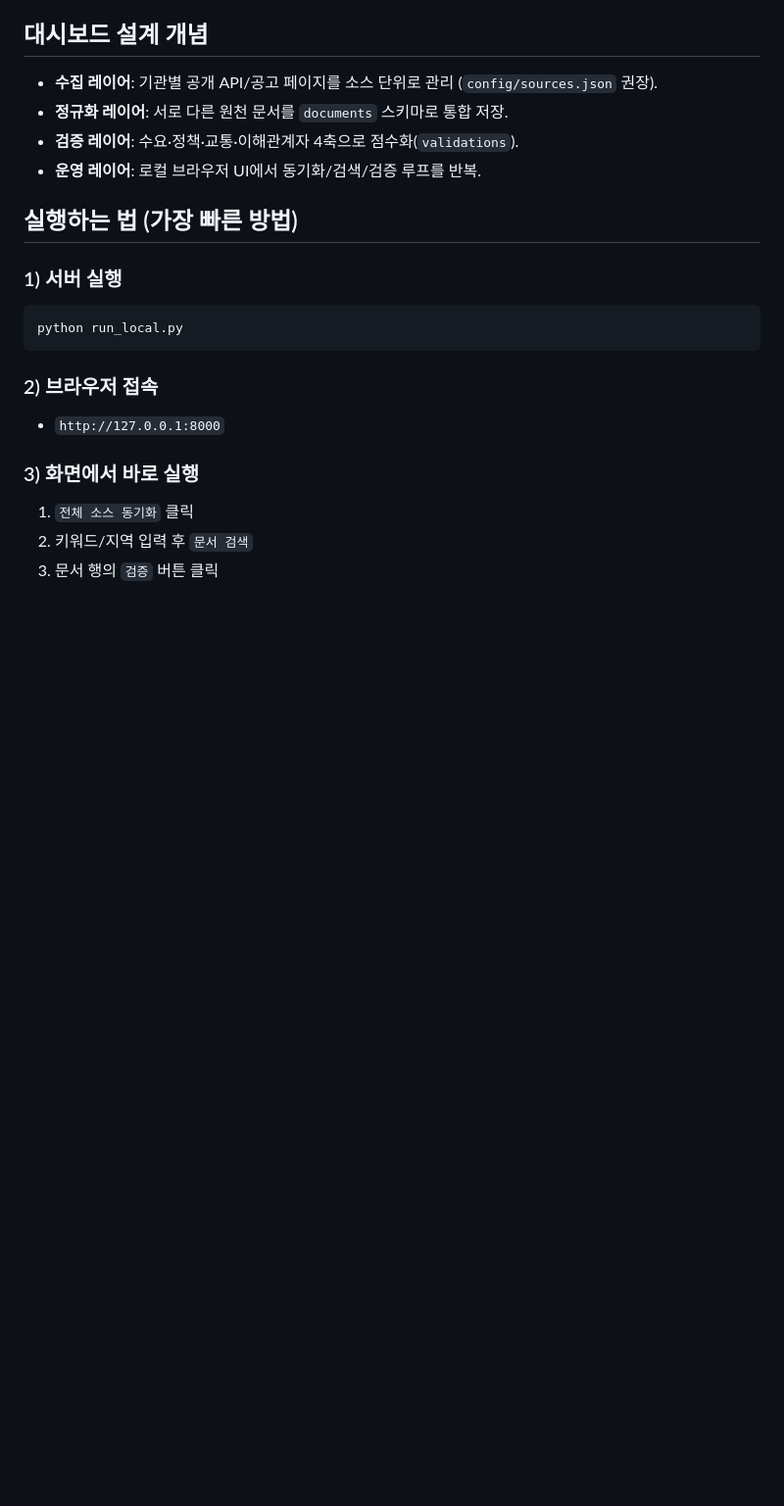
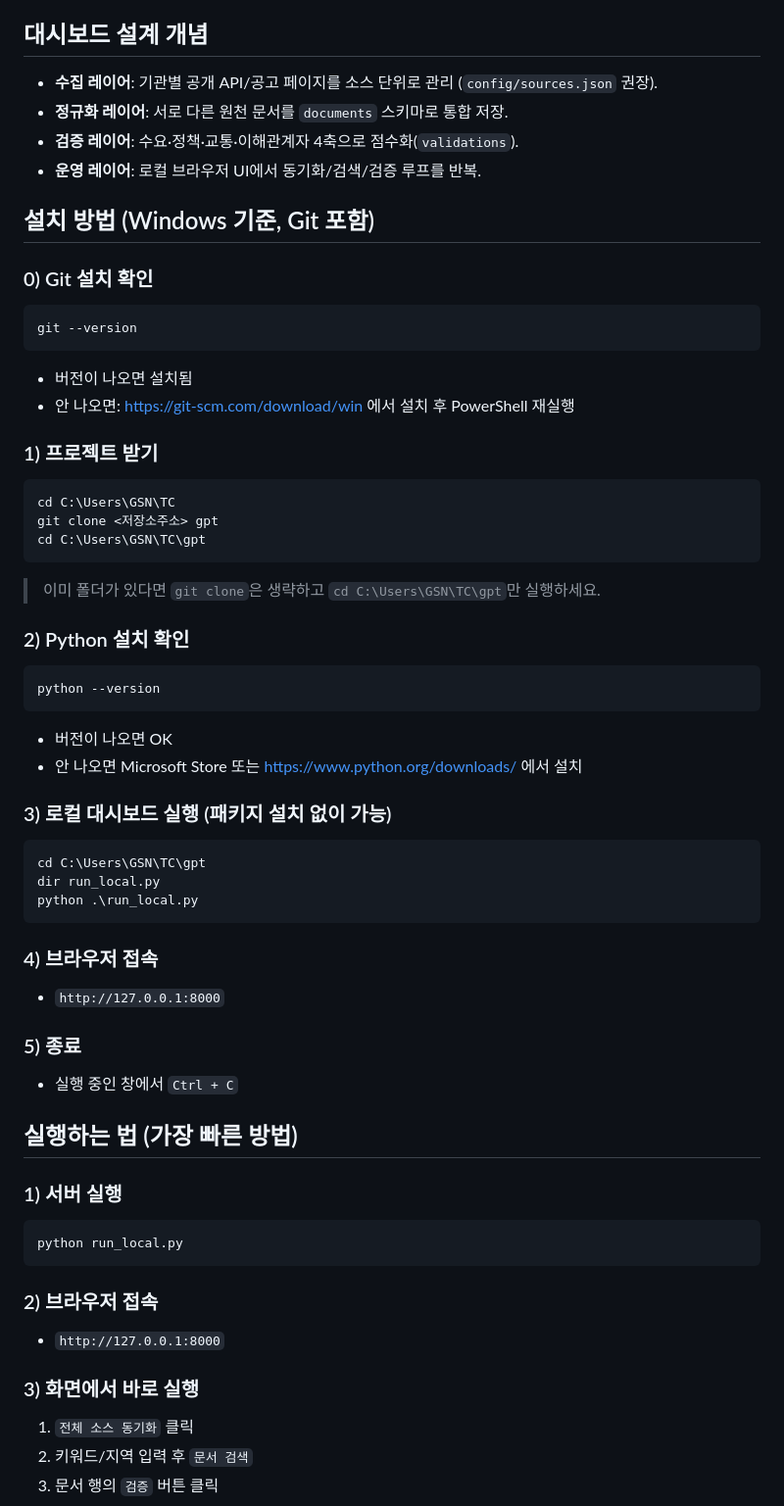
Before and after one commit to taeyoungnim-hub/GPT, a Markdown page: README.md, the part around the change. Shown at 98% size. Drawn GitHub-style; blank space fills up the shorter version.

Commit message:
Add Windows install steps for Git/Python and first run

````diff
--- a/README.md
+++ b/README.md
@@ -8,6 +8,43 @@
 - **정규화 레이어**: 서로 다른 원천 문서를 `documents` 스키마로 통합 저장.
 - **검증 레이어**: 수요·정책·교통·이해관계자 4축으로 점수화(`validations`).
 - **운영 레이어**: 로컬 브라우저 UI에서 동기화/검색/검증 루프를 반복.
+
+## 설치 방법 (Windows 기준, Git 포함)
+### 0) Git 설치 확인
+```powershell
+git --version
+```
+- 버전이 나오면 설치됨
+- 안 나오면: https://git-scm.com/download/win 에서 설치 후 PowerShell 재실행
+
+### 1) 프로젝트 받기
+```powershell
+cd C:\Users\GSN\TC
+git clone <저장소주소> gpt
+cd C:\Users\GSN\TC\gpt
+```
+
+> 이미 폴더가 있다면 `git clone`은 생략하고 `cd C:\Users\GSN\TC\gpt`만 실행하세요.
+
+### 2) Python 설치 확인
+```powershell
+python --version
+```
+- 버전이 나오면 OK
+- 안 나오면 Microsoft Store 또는 https://www.python.org/downloads/ 에서 설치
+
+### 3) 로컬 대시보드 실행 (패키지 설치 없이 가능)
+```powershell
+cd C:\Users\GSN\TC\gpt
+dir run_local.py
+python .\run_local.py
+```
+
+### 4) 브라우저 접속
+- `http://127.0.0.1:8000`
+
+### 5) 종료
+- 실행 중인 창에서 `Ctrl + C`
 
 ## 실행하는 법 (가장 빠른 방법)
 ### 1) 서버 실행
````
